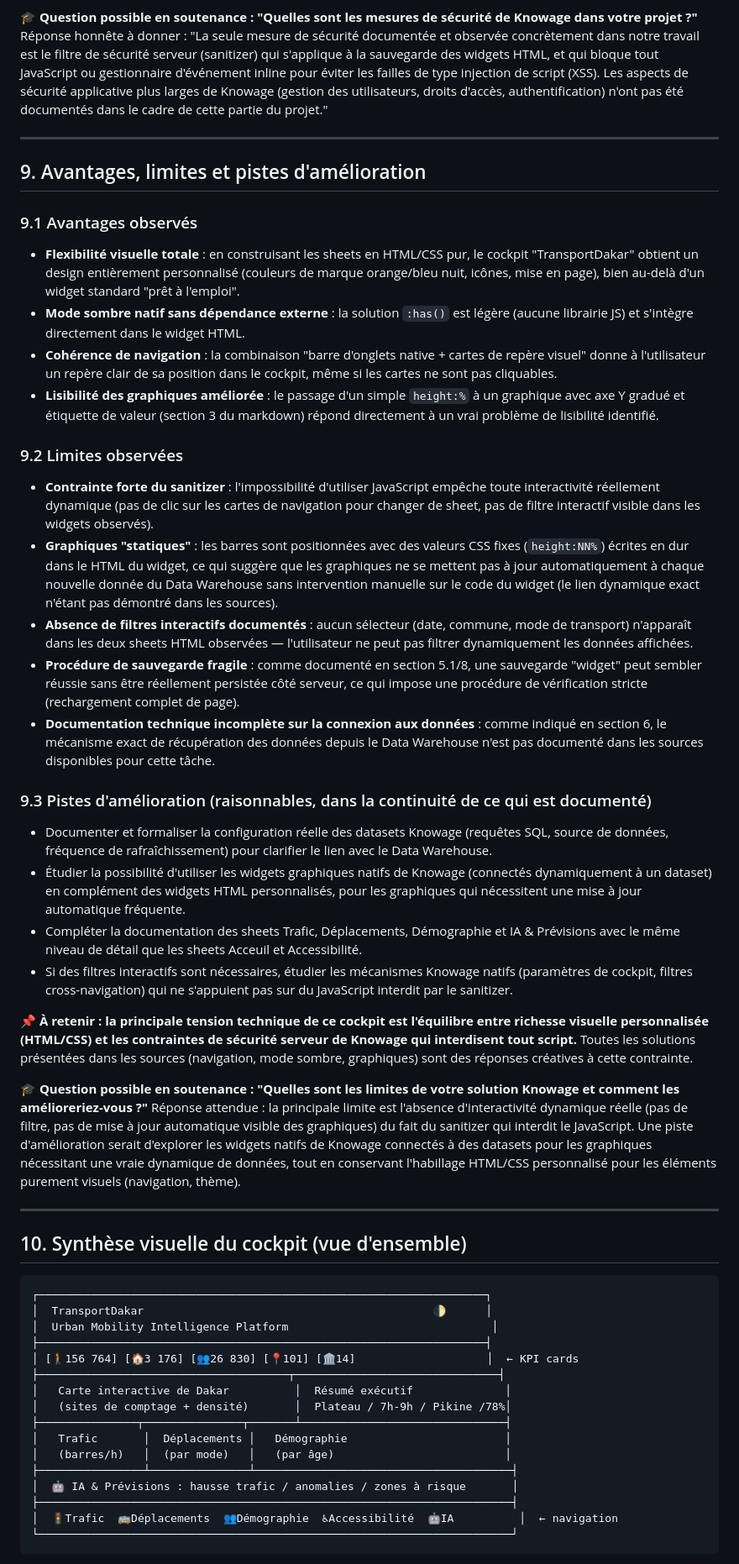
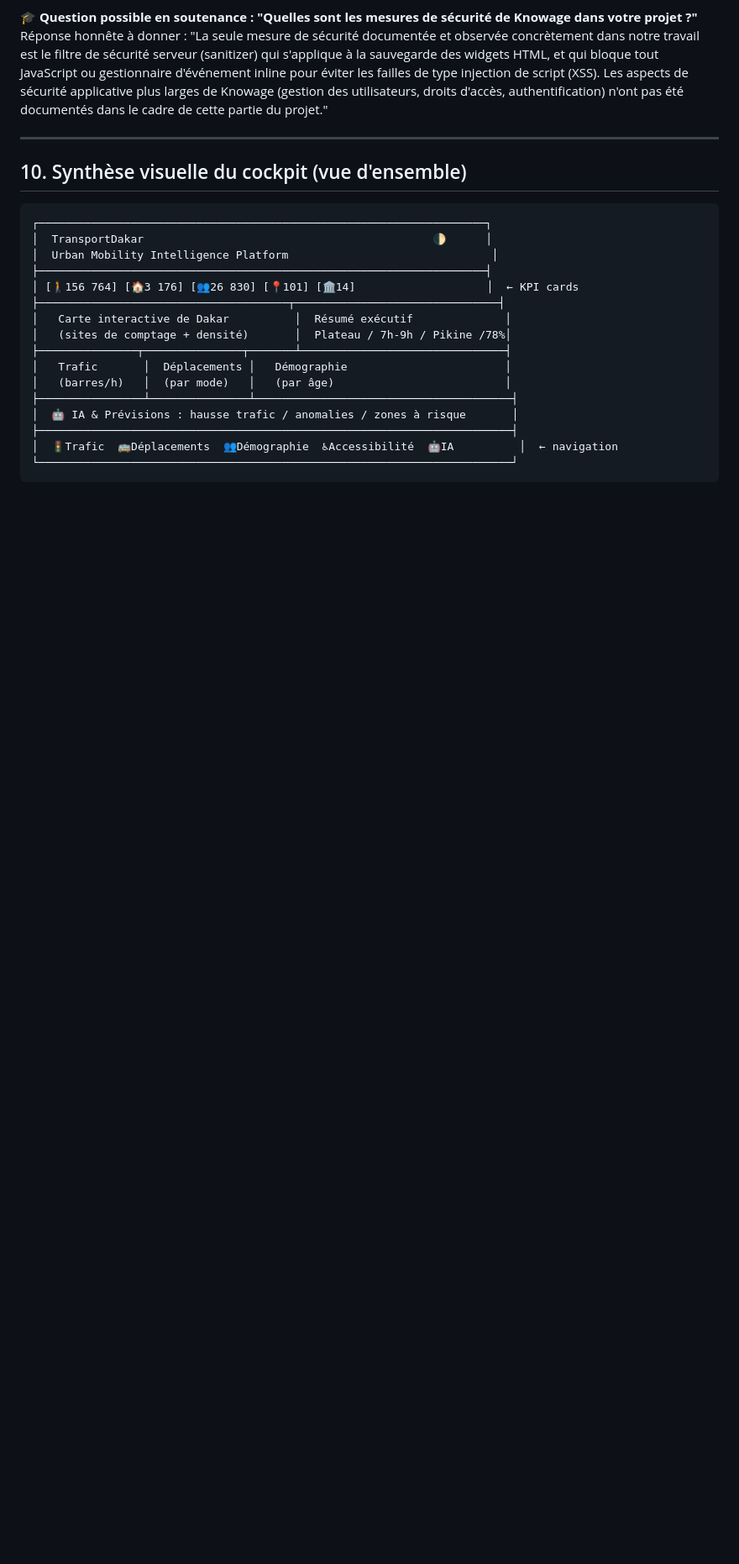
Before and after one commit to ibtihelabd/PFE, a Markdown page: documentation/08_Knowage.md, the part around one of its changes. Shown at 84% size. Rendered like a GitHub page; blank space fills up the shorter version.

Commit message:
Clean: remove soutenance sections (headings + blockquotes)

````diff
--- a/documentation/08_Knowage.md
+++ b/documentation/08_Knowage.md
@@ -336,37 +336,6 @@ Réponse honnête à donner : "La seule mesure de sécurité documentée et obse
 
 ---
 
-## 9. Avantages, limites et pistes d'amélioration
-
-### 9.1 Avantages observés
-
-- **Flexibilité visuelle totale** : en construisant les sheets en HTML/CSS pur, le cockpit "TransportDakar" obtient un design entièrement personnalisé (couleurs de marque orange/bleu nuit, icônes, mise en page), bien au-delà d'un widget standard "prêt à l'emploi".
-- **Mode sombre natif sans dépendance externe** : la solution `:has()` est légère (aucune librairie JS) et s'intègre directement dans le widget HTML.
-- **Cohérence de navigation** : la combinaison "barre d'onglets native + cartes de repère visuel" donne à l'utilisateur un repère clair de sa position dans le cockpit, même si les cartes ne sont pas cliquables.
-- **Lisibilité des graphiques améliorée** : le passage d'un simple `height:%` à un graphique avec axe Y gradué et étiquette de valeur (section 3 du markdown) répond directement à un vrai problème de lisibilité identifié.
-
-### 9.2 Limites observées
-
-- **Contrainte forte du sanitizer** : l'impossibilité d'utiliser JavaScript empêche toute interactivité réellement dynamique (pas de clic sur les cartes de navigation pour changer de sheet, pas de filtre interactif visible dans les widgets observés).
-- **Graphiques "statiques"** : les barres sont positionnées avec des valeurs CSS fixes (`height:NN%`) écrites en dur dans le HTML du widget, ce qui suggère que les graphiques ne se mettent pas à jour automatiquement à chaque nouvelle donnée du Data Warehouse sans intervention manuelle sur le code du widget (le lien dynamique exact n'étant pas démontré dans les sources).
-- **Absence de filtres interactifs documentés** : aucun sélecteur (date, commune, mode de transport) n'apparaît dans les deux sheets HTML observées — l'utilisateur ne peut pas filtrer dynamiquement les données affichées.
-- **Procédure de sauvegarde fragile** : comme documenté en section 5.1/8, une sauvegarde "widget" peut sembler réussie sans être réellement persistée côté serveur, ce qui impose une procédure de vérification stricte (rechargement complet de page).
-- **Documentation technique incomplète sur la connexion aux données** : comme indiqué en section 6, le mécanisme exact de récupération des données depuis le Data Warehouse n'est pas documenté dans les sources disponibles pour cette tâche.
-
-### 9.3 Pistes d'amélioration (raisonnables, dans la continuité de ce qui est documenté)
-
-- Documenter et formaliser la configuration réelle des datasets Knowage (requêtes SQL, source de données, fréquence de rafraîchissement) pour clarifier le lien avec le Data Warehouse.
-- Étudier la possibilité d'utiliser les widgets graphiques natifs de Knowage (connectés dynamiquement à un dataset) en complément des widgets HTML personnalisés, pour les graphiques qui nécessitent une mise à jour automatique fréquente.
-- Compléter la documentation des sheets Trafic, Déplacements, Démographie et IA & Prévisions avec le même niveau de détail que les sheets Acceuil et Accessibilité.
-- Si des filtres interactifs sont nécessaires, étudier les mécanismes Knowage natifs (paramètres de cockpit, filtres cross-navigation) qui ne s'appuient pas sur du JavaScript interdit par le sanitizer.
-
-📌 **À retenir : la principale tension technique de ce cockpit est l'équilibre entre richesse visuelle personnalisée (HTML/CSS) et les contraintes de sécurité serveur de Knowage qui interdisent tout script.** Toutes les solutions présentées dans les sources (navigation, mode sombre, graphiques) sont des réponses créatives à cette contrainte.
-
-🎓 **Question possible en soutenance : "Quelles sont les limites de votre solution Knowage et comment les amélioreriez-vous ?"**
-Réponse attendue : la principale limite est l'absence d'interactivité dynamique réelle (pas de filtre, pas de mise à jour automatique visible des graphiques) du fait du sanitizer qui interdit le JavaScript. Une piste d'amélioration serait d'explorer les widgets natifs de Knowage connectés à des datasets pour les graphiques nécessitant une vraie dynamique de données, tout en conservant l'habillage HTML/CSS personnalisé pour les éléments purement visuels (navigation, thème).
-
----
-
 ## 10. Synthèse visuelle du cockpit (vue d'ensemble)
 
 ```
````
Also changed, not shown: other parts of documentation/08_Knowage.md (+0 -19 lines).
